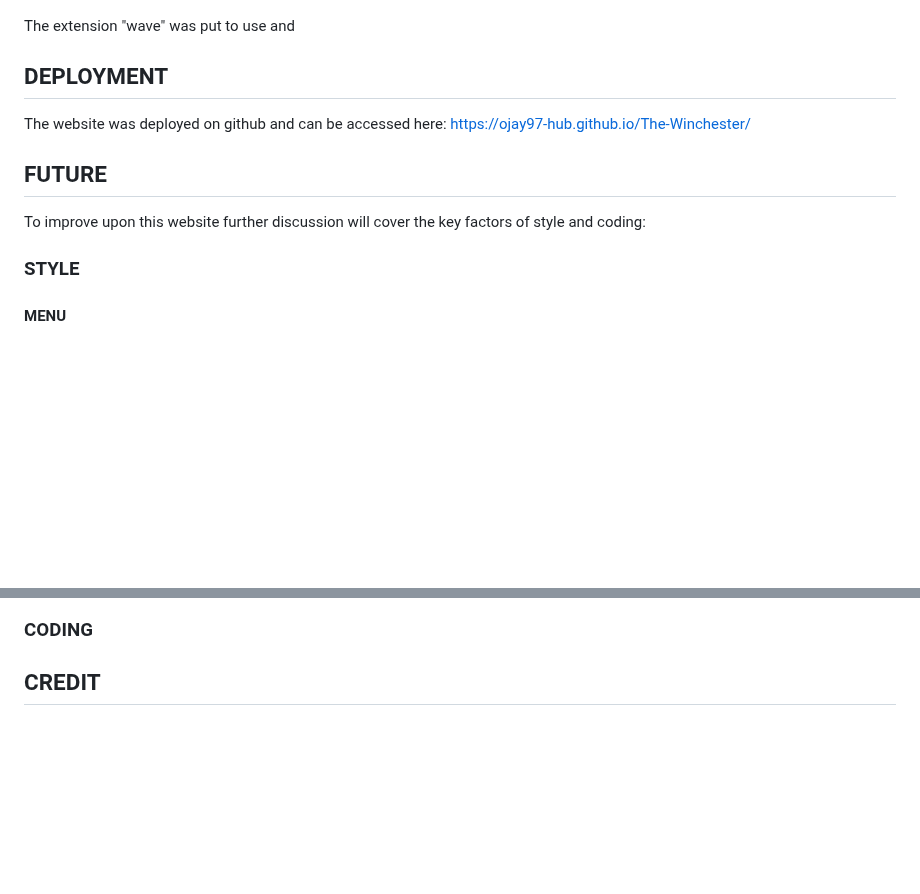
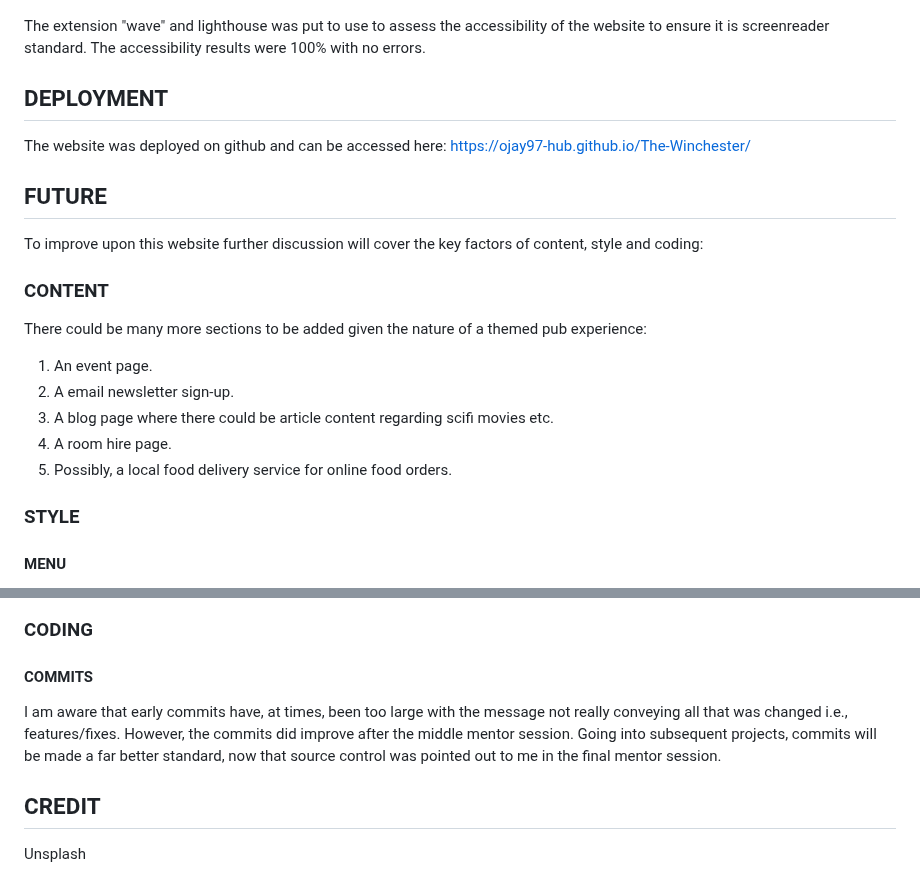
Before and after one commit to Ojay97-hub/The-Winchester, a Markdown page: README.md, 2 parts joined by grey strips. Rendered like a GitHub page; blank space fills up the shorter version.

Commit message:
added info for future content and commits on readme

```diff
--- a/README.md
+++ b/README.md
@@ -140,8 +140,7 @@ The websites to validate the code were W3C Markup and W3C CSS:
 
 ![screenshots of website](assets/readmeimages/accessibility.jpeg)
 
-The extension "wave" was put to use and
-
+The extension "wave" and lighthouse was put to use to assess the accessibility of the website to ensure it is screenreader standard. The accessibility results were 100% with no errors.
 
 
 ## DEPLOYMENT
@@ -149,7 +148,17 @@ The extension "wave" was put to use and
 The website was deployed on github and can be accessed here: https://ojay97-hub.github.io/The-Winchester/
 ## FUTURE
 
-To improve upon this website further discussion will cover the key factors of style and coding:
+To improve upon this website further discussion will cover the key factors of content, style and coding:
+
+### CONTENT
+
+There could be many more sections to be added given the nature of a themed pub experience:
+
+1) An event page.
+2) A email newsletter sign-up.
+3) A blog page where there could be article content regarding scifi movies etc.
+4) A room hire page.
+5) Possibly, a local food delivery service for online food orders.
 
 ### STYLE
 
@@ -159,5 +168,9 @@ The menu is quite simple only showing a few divs. The menu style I was aiming fo
 
 
 ### CODING
+#### COMMITS
+I am aware that early commits have, at times, been too large with the message not really conveying all that was changed i.e., features/fixes. However, the commits did improve after the middle mentor session. Going into subsequent projects, commits will be made a far better standard, now that source control was pointed out to me in the final mentor session.
 
 ## CREDIT
+
+Unsplash
```
